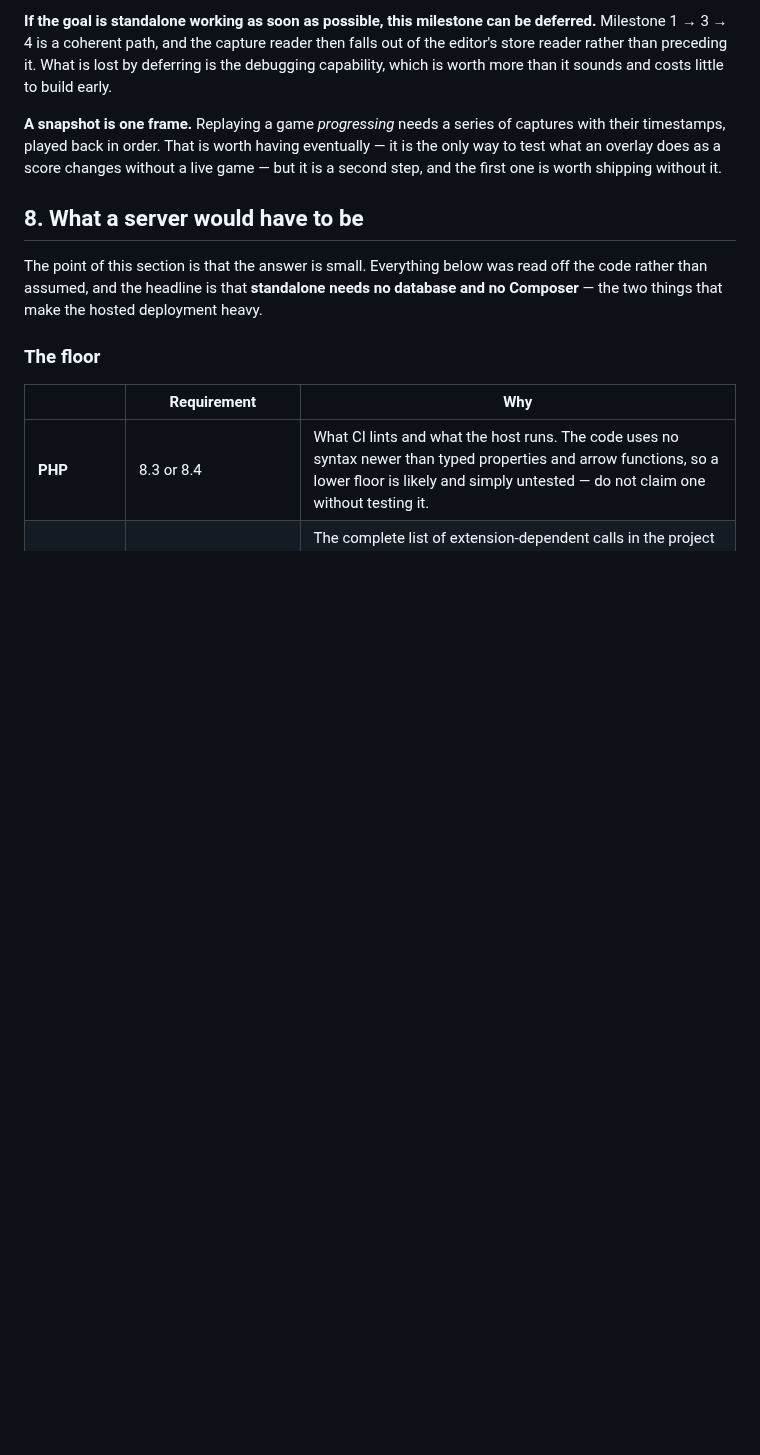
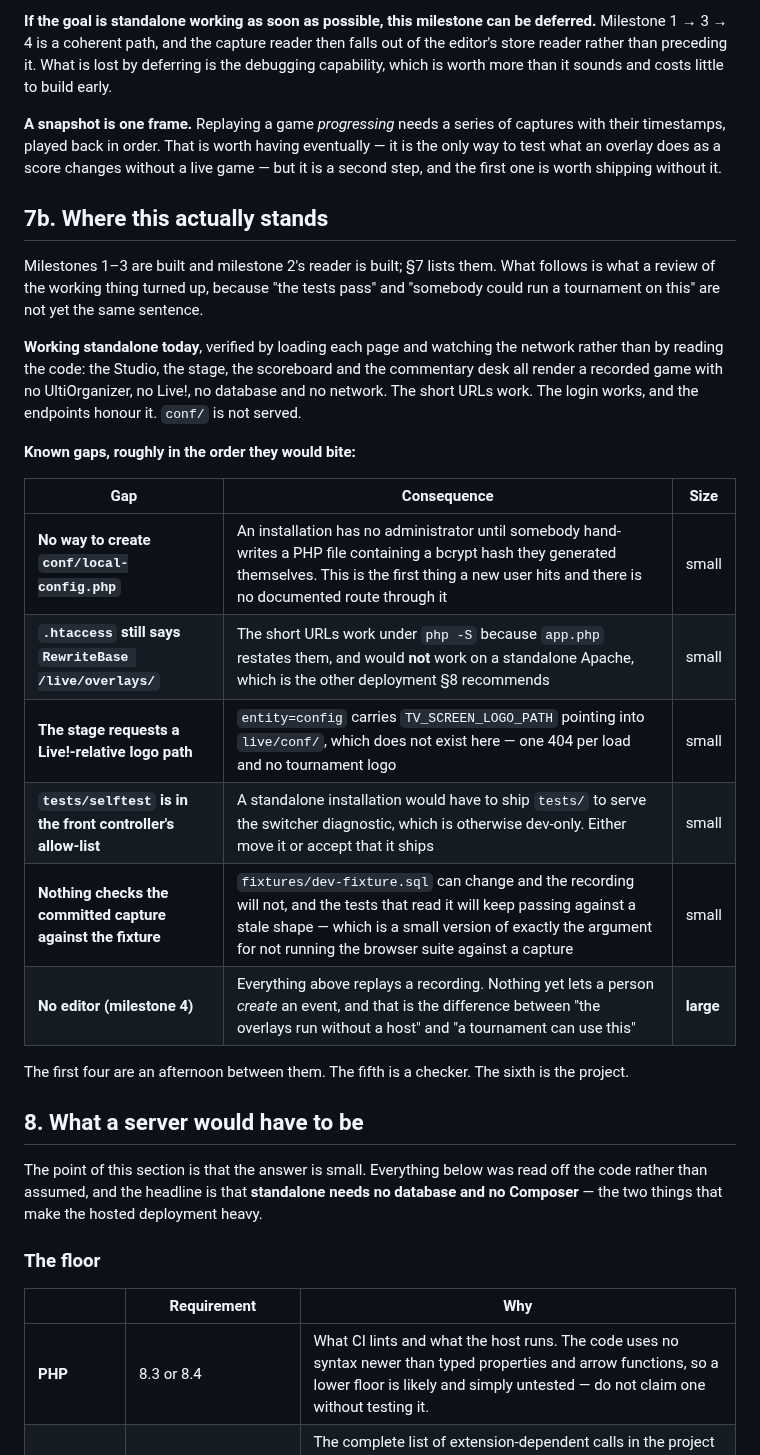
Before and after one commit to lsmith77/live-by-bula-broadcast, a Markdown page: docs/STANDALONE.md, the part around the change. Rendered like a GitHub page; blank space fills up the shorter version.

Commit message:
Record where standalone actually stands
Milestones 1-3 are built and every surface renders a recorded game with
no host. Six gaps remain between that and a tournament being able to use
it; four are an afternoon, one is a checker, and the last is the editor,
which is the project.

```diff
--- a/docs/STANDALONE.md
+++ b/docs/STANDALONE.md
@@ -164,6 +164,25 @@ A fair challenge, and the honest answer is *less than the staging order implies*
 
 **A snapshot is one frame.** Replaying a game *progressing* needs a series of captures with their timestamps, played back in order. That is worth having eventually — it is the only way to test what an overlay does as a score changes without a live game — but it is a second step, and the first one is worth shipping without it.
 
+## 7b. Where this actually stands
+
+Milestones 1–3 are built and milestone 2's reader is built; §7 lists them. What follows is what a review of the working thing turned up, because "the tests pass" and "somebody could run a tournament on this" are not yet the same sentence.
+
+**Working standalone today**, verified by loading each page and watching the network rather than by reading the code: the Studio, the stage, the scoreboard and the commentary desk all render a recorded game with no UltiOrganizer, no Live!, no database and no network. The short URLs work. The login works, and the endpoints honour it. `conf/` is not served.
+
+**Known gaps, roughly in the order they would bite:**
+
+| Gap | Consequence | Size |
+|---|---|---|
+| **No way to create `conf/local-config.php`** | An installation has no administrator until somebody hand-writes a PHP file containing a bcrypt hash they generated themselves. This is the first thing a new user hits and there is no documented route through it | small |
+| **`.htaccess` still says `RewriteBase /live/overlays/`** | The short URLs work under `php -S` because `app.php` restates them, and would **not** work on a standalone Apache, which is the other deployment §8 recommends | small |
+| **The stage requests a Live!-relative logo path** | `entity=config` carries `TV_SCREEN_LOGO_PATH` pointing into `live/conf/`, which does not exist here — one 404 per load and no tournament logo | small |
+| **`tests/selftest` is in the front controller's allow-list** | A standalone installation would have to ship `tests/` to serve the switcher diagnostic, which is otherwise dev-only. Either move it or accept that it ships | small |
+| **Nothing checks the committed capture against the fixture** | `fixtures/dev-fixture.sql` can change and the recording will not, and the tests that read it will keep passing against a stale shape — which is a small version of exactly the argument for not running the browser suite against a capture | small |
+| **No editor (milestone 4)** | Everything above replays a recording. Nothing yet lets a person *create* an event, and that is the difference between "the overlays run without a host" and "a tournament can use this" | **large** |
+
+The first four are an afternoon between them. The fifth is a checker. The sixth is the project.
+
 ## 8. What a server would have to be
 
 The point of this section is that the answer is small. Everything below was read off the code rather than assumed, and the headline is that **standalone needs no database and no Composer** — the two things that make the hosted deployment heavy.
```
